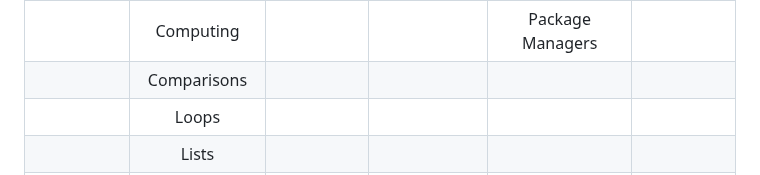
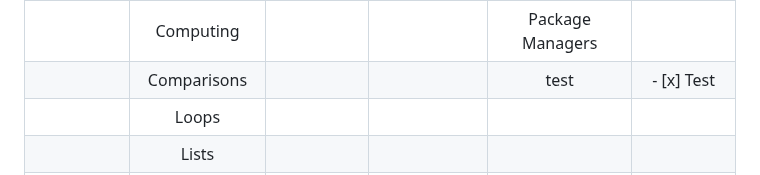
Before and after one commit to cattelia/Boot.dev, a Markdown page: README.md, the part around the change. Rendered like a GitHub page.

```diff
--- a/README.md
+++ b/README.md
@@ -18,7 +18,7 @@ _This and all other markdowns are optimized from Visual Studio Code Markdown vis
 |              |     Scope      |  <input type="checkbox" checked/>  |                |   Permissions    | <input type="checkbox" unchecked/> |
 |              | Test and Debug |  <input type="checkbox" checked/>  |                |     Programs     | <input type="checkbox" unchecked/> |
 |              |   Computing    |  <input type="checkbox" checked/>  |                | Package Managers | <input type="checkbox" unchecked/> |
-|              |  Comparisons   |  <input type="checkbox" checked/>  |                |                  |                                    |
+|              |  Comparisons   |  <input type="checkbox" checked/>  |                |          test    | - [x] Test |
 |              |     Loops      |  <input type="checkbox" checked/>  |                |                  |                                    |
 |              |     Lists      |  <input type="checkbox" checked/>  |                |                  |                                    |
 |              |  Dictionaries  | <input type="checkbox" unchecked/> |                |                  |                                    |
```
